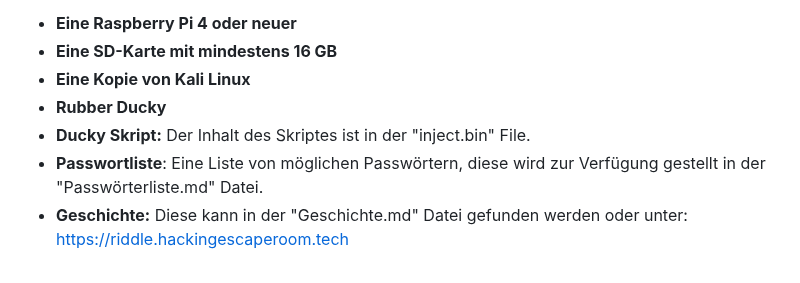
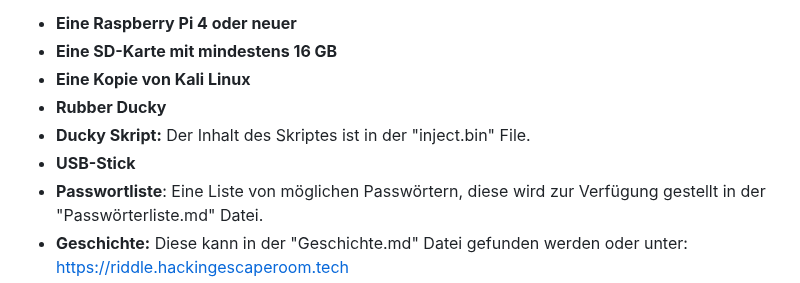
Before and after one commit to HackingEscapeRoom/Hacking-Escape-Room, a Markdown page: readme.md, the part around the change. Drawn GitHub-style.

```diff
--- a/readme.md
+++ b/readme.md
@@ -26,6 +26,7 @@ Wir haben in unserem Fall Folgendes genutzt um den Escape Room durchführen zu k
 - **Eine Kopie von Kali Linux**
 - **Rubber Ducky**
 - **Ducky Skript:** Der Inhalt des Skriptes ist in der "inject.bin" File.
+- **USB-Stick**
 - **Passwortliste**: Eine Liste von möglichen Passwörtern, diese wird zur Verfügung gestellt in der "Passwörterliste.md" Datei.
 - **Geschichte:** Diese kann in der "Geschichte.md" Datei gefunden werden oder unter: https://riddle.hackingescaperoom.tech
 - **Anleitung:** Die Anleitung ist in der "Anleitung.md" Datei zu finden
```
